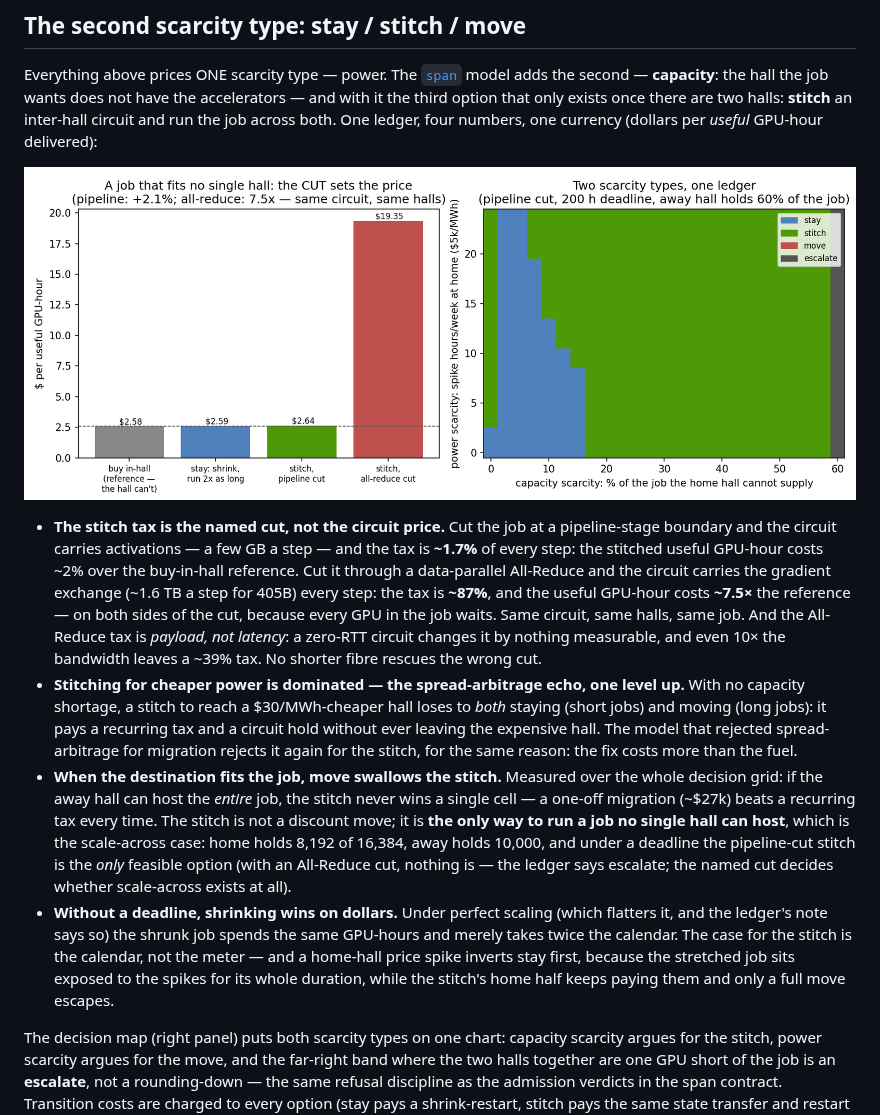
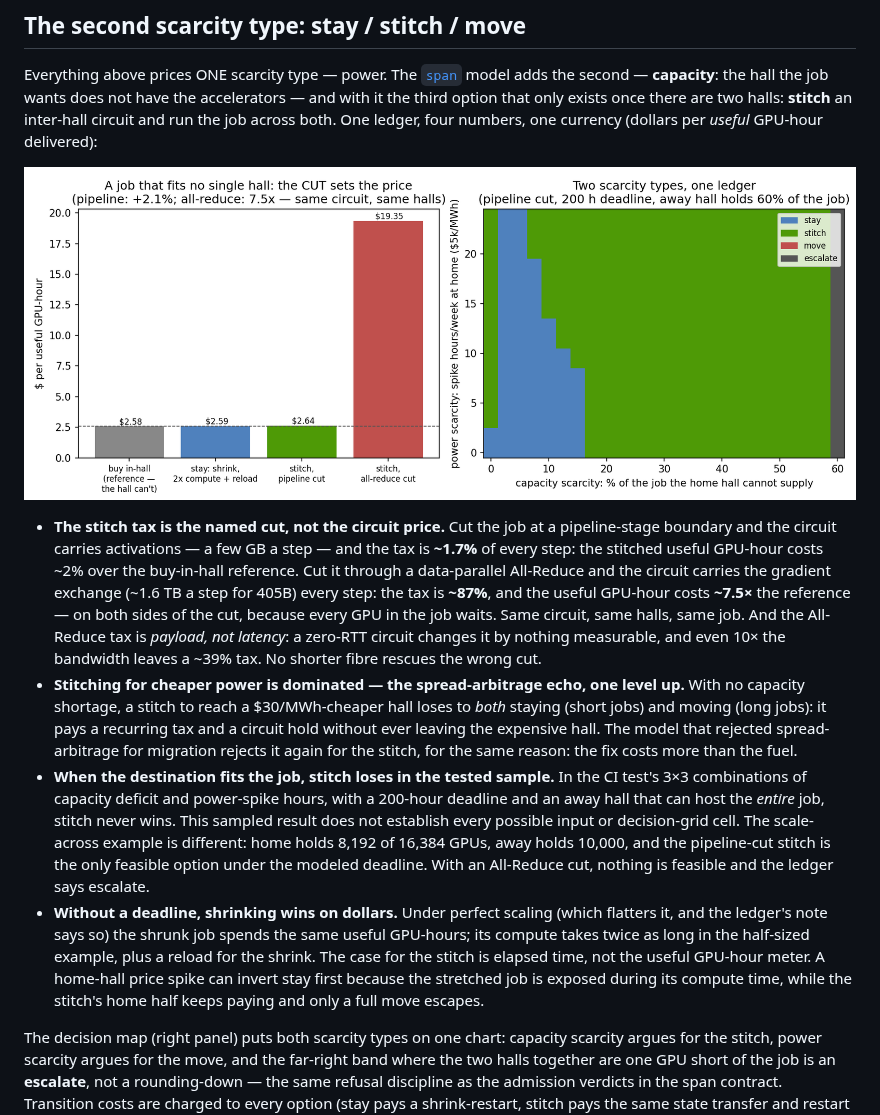
Before and after one commit to dimaggi-ai/compute-power-placement, a Markdown page: docs/study.md, the part around the change. Rendered like a GitHub page; pictures changed too: figures/stay_stitch_move.png.

Commit message:
Clarify placement timing and refresh chart label

```diff
--- a/docs/study.md
+++ b/docs/study.md
@@ -76,22 +76,21 @@ four numbers, one currency (dollars per *useful* GPU-hour delivered):
   recurring tax and a circuit hold without ever leaving the expensive hall.
   The model that rejected spread-arbitrage for migration rejects it again for
   the stitch, for the same reason: the fix costs more than the fuel.
-- **When the destination fits the job, move swallows the stitch.** Measured
-  over the whole decision grid: if the away hall can host the *entire* job,
-  the stitch never wins a single cell — a one-off migration (~$27k) beats a
-  recurring tax every time. The stitch is not a discount move; it is **the
-  only way to run a job no single hall can host**, which is the scale-across
-  case: home holds 8,192 of 16,384, away holds 10,000, and under a deadline
-  the pipeline-cut stitch is the *only* feasible option (with an All-Reduce
-  cut, nothing is — the ledger says escalate; the named cut decides whether
-  scale-across exists at all).
+- **When the destination fits the job, stitch loses in the tested sample.**
+  In the CI test's 3×3 combinations of capacity deficit and power-spike hours,
+  with a 200-hour deadline and an away hall that can host the *entire* job,
+  stitch never wins. This sampled result does not establish every possible
+  input or decision-grid cell. The scale-across example is different: home holds
+  8,192 of 16,384 GPUs, away holds 10,000, and the pipeline-cut stitch is the
+  only feasible option under the modeled deadline. With an All-Reduce cut,
+  nothing is feasible and the ledger says escalate.
 - **Without a deadline, shrinking wins on dollars.** Under perfect scaling
   (which flatters it, and the ledger's note says so) the shrunk job spends the
-  same GPU-hours and merely takes twice the calendar. The case for the stitch
-  is the calendar, not the meter — and a home-hall price spike inverts stay
-  first, because the stretched job sits exposed to the spikes for its whole
-  duration, while the stitch's home half keeps paying them and only a full
-  move escapes.
+  same useful GPU-hours; its compute takes twice as long in the half-sized
+  example, plus a reload for the shrink. The case for the stitch is elapsed
+  time, not the useful GPU-hour meter. A home-hall price spike can invert stay
+  first because the stretched job is exposed during its compute time, while
+  the stitch's home half keeps paying and only a full move escapes.
 
 The decision map (right panel) puts both scarcity types on one chart: capacity
 scarcity argues for the stitch, power scarcity argues for the move, and the
```
Also changed, not shown: README.md (+1 -1 lines).
